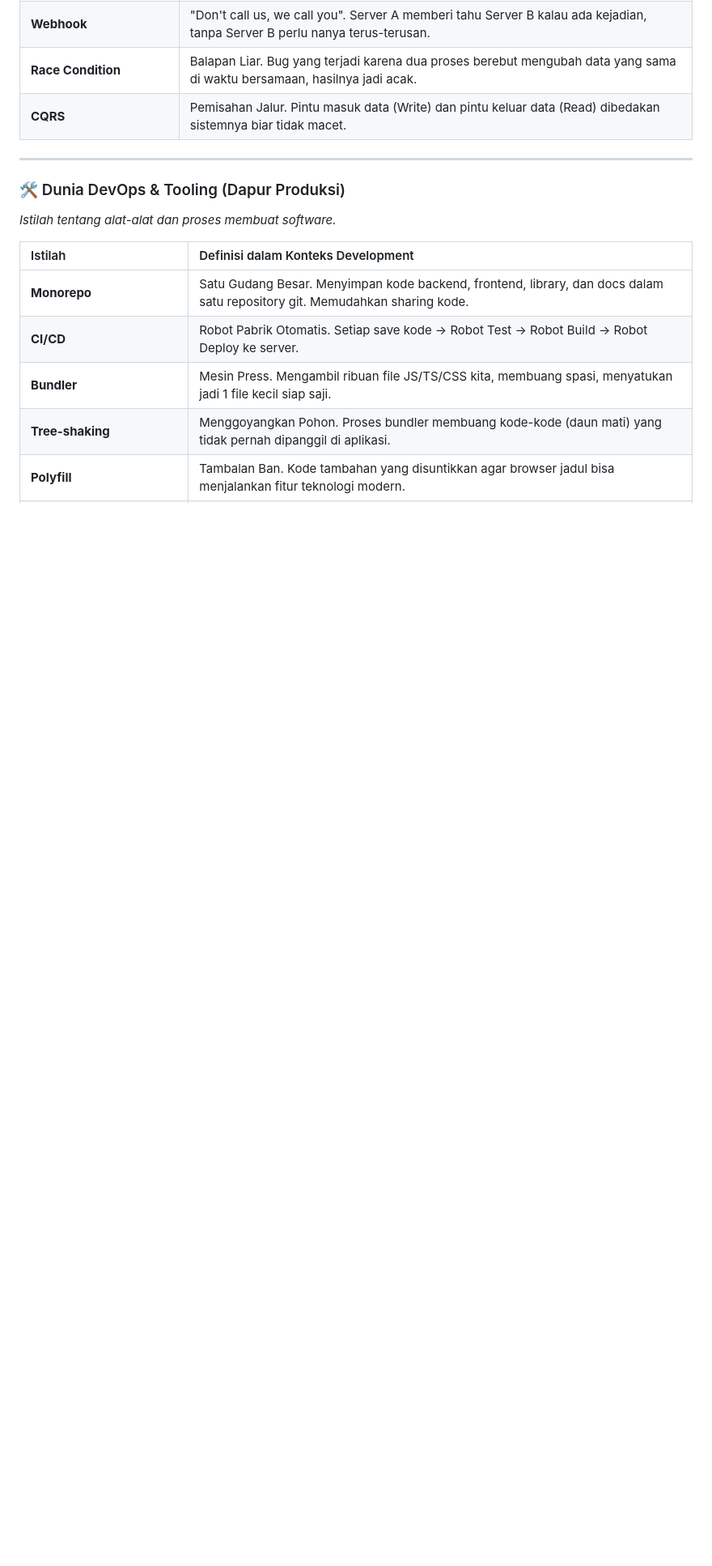
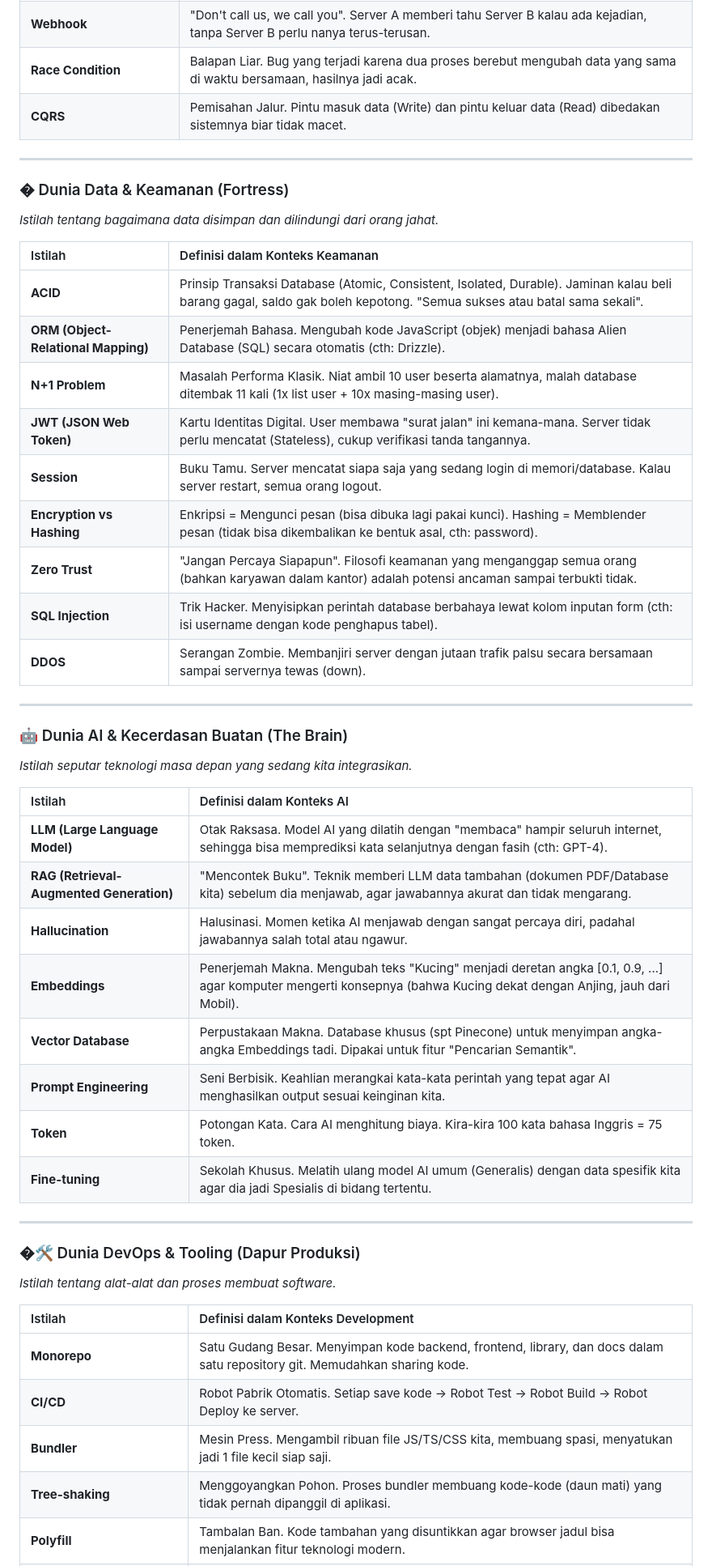
Before and after one commit to sandikodev/margin-pro, a Markdown page: docs/DEEP_DIVE_MENTAL_MODEL.md, the part around the change. Shown at 81% size. Rendered like a GitHub page; blank space fills up the shorter version.

Commit message:
docs: add Data Security and AI sections to glossary
Expands the glossary to include critical Data/Security terms (ACID, JWT, ORM, N+1 Problem) and AI terminology (LLM, RAG, Embeddings, Vector DB) relevant to the project's roadmap.

```diff
--- a/docs/DEEP_DIVE_MENTAL_MODEL.md
+++ b/docs/DEEP_DIVE_MENTAL_MODEL.md
@@ -196,7 +196,40 @@ Berikut adalah panduan lengkap istilah teknis, bisnis, dan desain yang dikelompo
 
 ---
 
-### 🛠️ Dunia DevOps & Tooling (Dapur Produksi)
+### �️ Dunia Data & Keamanan (Fortress)
+*Istilah tentang bagaimana data disimpan dan dilindungi dari orang jahat.*
+
+| Istilah | Definisi dalam Konteks Keamanan |
+| :--- | :--- |
+| **ACID** | Prinsip Transaksi Database (Atomic, Consistent, Isolated, Durable). Jaminan kalau beli barang gagal, saldo gak boleh kepotong. "Semua sukses atau batal sama sekali". |
+| **ORM (Object-Relational Mapping)** | Penerjemah Bahasa. Mengubah kode JavaScript (objek) menjadi bahasa Alien Database (SQL) secara otomatis (cth: Drizzle). |
+| **N+1 Problem** | Masalah Performa Klasik. Niat ambil 10 user beserta alamatnya, malah database ditembak 11 kali (1x list user + 10x masing-masing user). |
+| **JWT (JSON Web Token)** | Kartu Identitas Digital. User membawa "surat jalan" ini kemana-mana. Server tidak perlu mencatat (Stateless), cukup verifikasi tanda tangannya. |
+| **Session** | Buku Tamu. Server mencatat siapa saja yang sedang login di memori/database. Kalau server restart, semua orang logout. |
+| **Encryption vs Hashing** | Enkripsi = Mengunci pesan (bisa dibuka lagi pakai kunci). Hashing = Memblender pesan (tidak bisa dikembalikan ke bentuk asal, cth: password). |
+| **Zero Trust** | "Jangan Percaya Siapapun". Filosofi keamanan yang menganggap semua orang (bahkan karyawan dalam kantor) adalah potensi ancaman sampai terbukti tidak. |
+| **SQL Injection** | Trik Hacker. Menyisipkan perintah database berbahaya lewat kolom inputan form (cth: isi username dengan kode penghapus tabel). |
+| **DDOS** | Serangan Zombie. Membanjiri server dengan jutaan trafik palsu secara bersamaan sampai servernya tewas (down). |
+
+---
+
+### 🤖 Dunia AI & Kecerdasan Buatan (The Brain)
+*Istilah seputar teknologi masa depan yang sedang kita integrasikan.*
+
+| Istilah | Definisi dalam Konteks AI |
+| :--- | :--- |
+| **LLM (Large Language Model)** | Otak Raksasa. Model AI yang dilatih dengan "membaca" hampir seluruh internet, sehingga bisa memprediksi kata selanjutnya dengan fasih (cth: GPT-4). |
+| **RAG (Retrieval-Augmented Generation)** | "Mencontek Buku". Teknik memberi LLM data tambahan (dokumen PDF/Database kita) sebelum dia menjawab, agar jawabannya akurat dan tidak mengarang. |
+| **Hallucination** | Halusinasi. Momen ketika AI menjawab dengan sangat percaya diri, padahal jawabannya salah total atau ngawur. |
+| **Embeddings** | Penerjemah Makna. Mengubah teks "Kucing" menjadi deretan angka [0.1, 0.9, ...] agar komputer mengerti konsepnya (bahwa Kucing dekat dengan Anjing, jauh dari Mobil). |
+| **Vector Database** | Perpustakaan Makna. Database khusus (spt Pinecone) untuk menyimpan angka-angka Embeddings tadi. Dipakai untuk fitur "Pencarian Semantik". |
+| **Prompt Engineering** | Seni Berbisik. Keahlian merangkai kata-kata perintah yang tepat agar AI menghasilkan output sesuai keinginan kita. |
+| **Token** | Potongan Kata. Cara AI menghitung biaya. Kira-kira 100 kata bahasa Inggris = 75 token. |
+| **Fine-tuning** | Sekolah Khusus. Melatih ulang model AI umum (Generalis) dengan data spesifik kita agar dia jadi Spesialis di bidang tertentu. |
+
+---
+
+### �🛠️ Dunia DevOps & Tooling (Dapur Produksi)
 *Istilah tentang alat-alat dan proses membuat software.*
 
 | Istilah | Definisi dalam Konteks Development |
```
